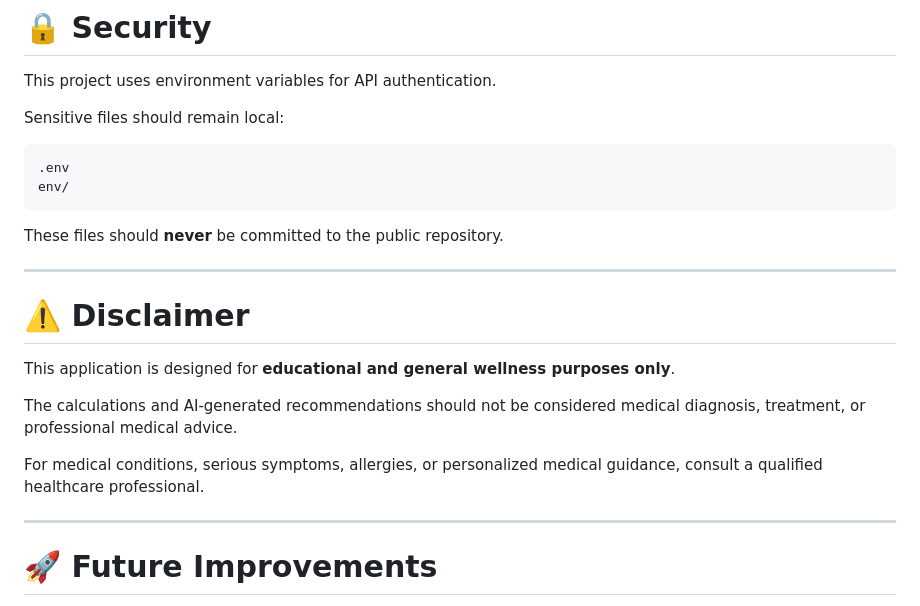
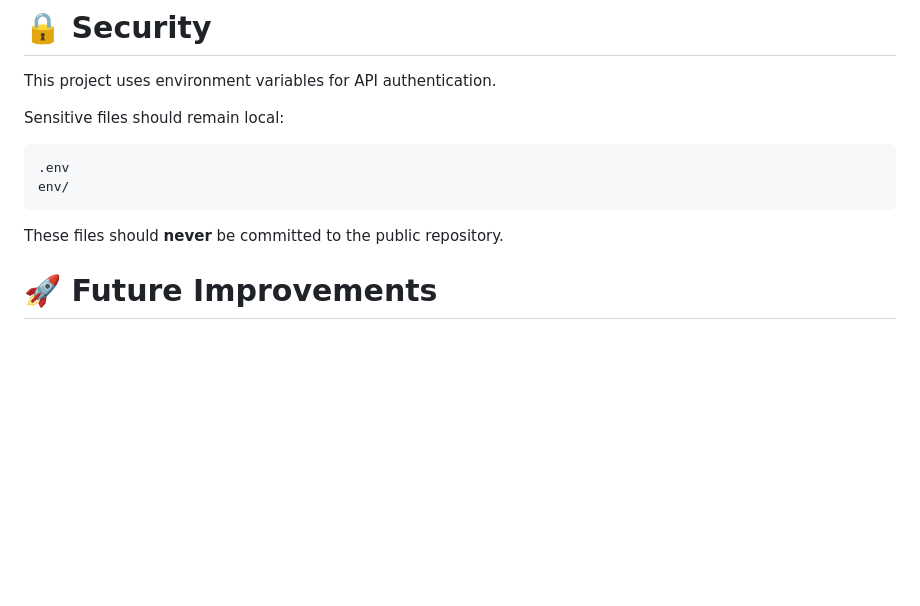
Before and after one commit to pythonwitharyan/ai-health-assistant, a Markdown page: README.md, the part around the change. Drawn GitHub-style; blank space fills up the shorter version.

Commit message:
Delete disclaimer section from README
Removed disclaimer about educational purposes and medical advice.

```diff
--- a/README.md
+++ b/README.md
@@ -1236,17 +1236,6 @@ env/
 
 These files should **never** be committed to the public repository.
 
----
-
-# ⚠️ Disclaimer
-
-This application is designed for **educational and general wellness purposes only**.
-
-The calculations and AI-generated recommendations should not be considered medical diagnosis, treatment, or professional medical advice.
-
-For medical conditions, serious symptoms, allergies, or personalized medical guidance, consult a qualified healthcare professional.
-
----
 
 # 🚀 Future Improvements
 
```
